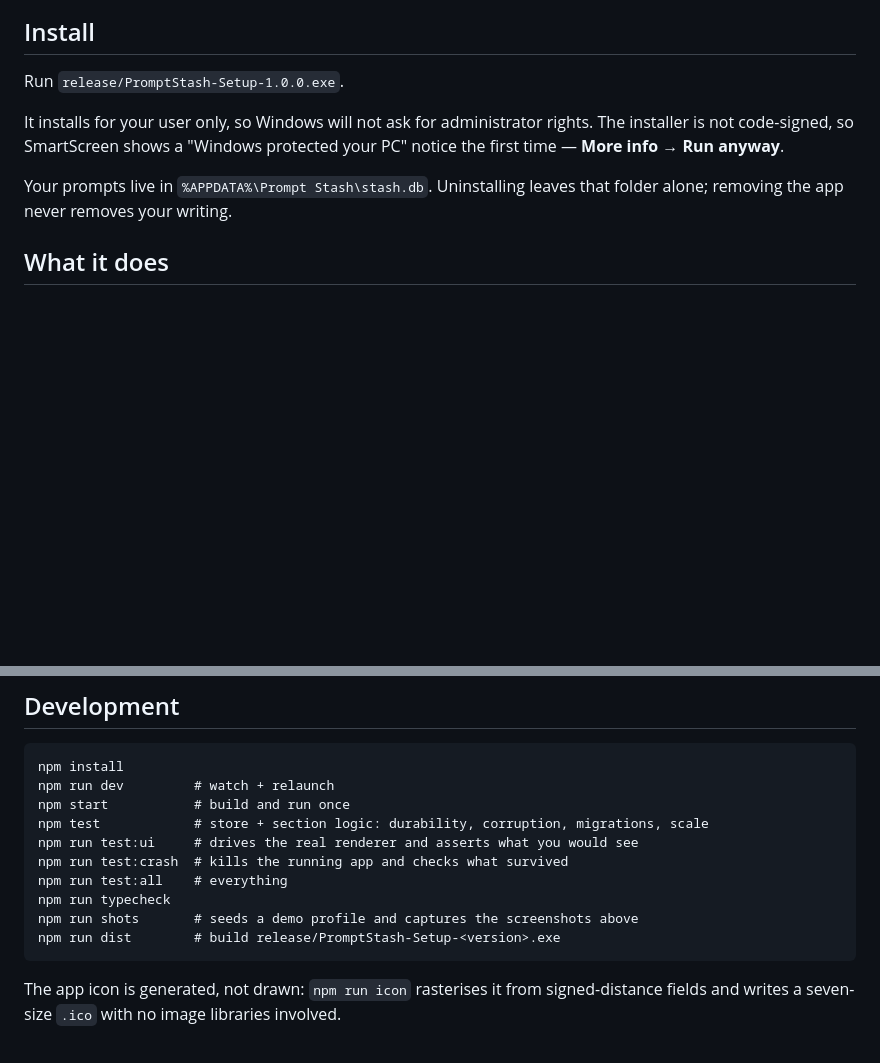
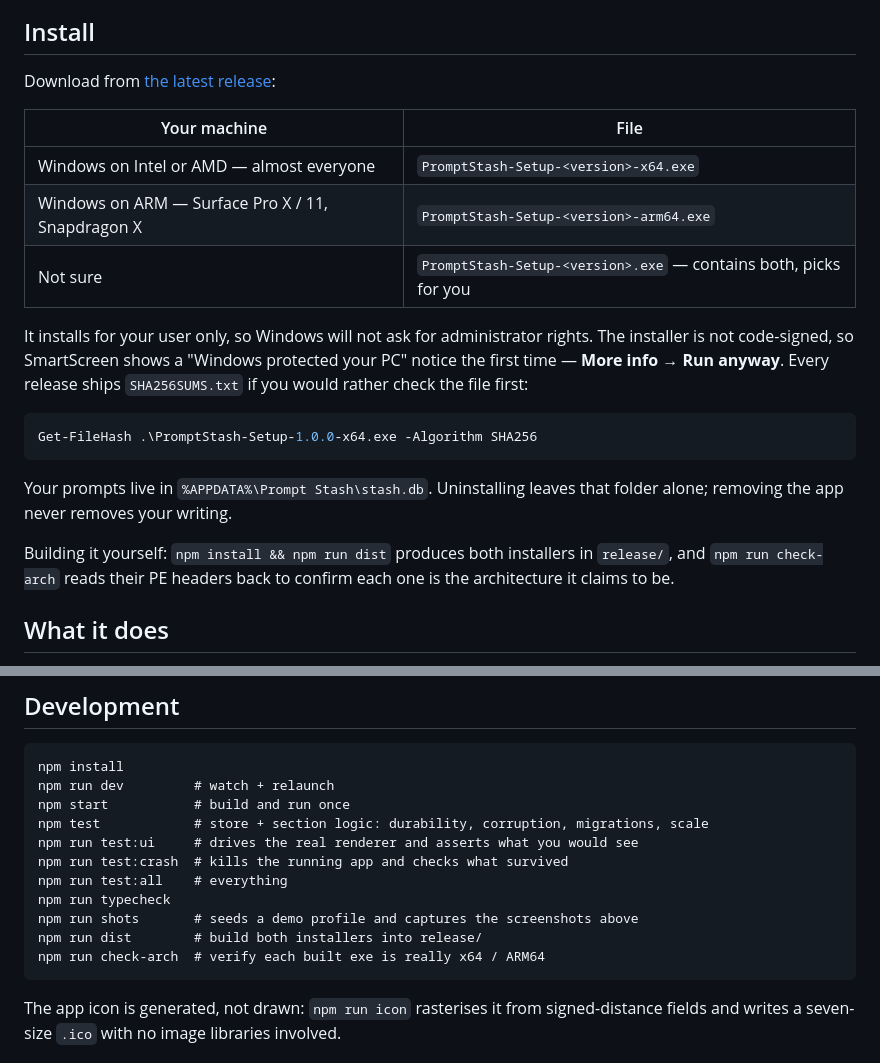
Before and after one commit to Michaelihc/prompt-stash, a Markdown page: README.md, 2 parts joined by grey strips. Rendered like a GitHub page; blank space fills up the shorter version.

Commit message:
Point install instructions at the GitHub release, add per-arch build notes

````diff
--- a/README.md
+++ b/README.md
@@ -7,14 +7,29 @@ through ideas. Everything saves itself. Nothing leaves your machine.
 
 ## Install
 
-Run `release/PromptStash-Setup-1.0.0.exe`.
+Download from [the latest release](https://github.com/Michaelihc/prompt-stash/releases/latest):
+
+| Your machine | File |
+| --- | --- |
+| Windows on Intel or AMD — almost everyone | `PromptStash-Setup-<version>-x64.exe` |
+| Windows on ARM — Surface Pro X / 11, Snapdragon X | `PromptStash-Setup-<version>-arm64.exe` |
+| Not sure | `PromptStash-Setup-<version>.exe` — contains both, picks for you |
 
 It installs for your user only, so Windows will not ask for administrator rights. The
 installer is not code-signed, so SmartScreen shows a "Windows protected your PC" notice
-the first time — **More info → Run anyway**.
+the first time — **More info → Run anyway**. Every release ships `SHA256SUMS.txt` if you
+would rather check the file first:
+
+```powershell
+Get-FileHash .\PromptStash-Setup-1.0.0-x64.exe -Algorithm SHA256
+```
 
 Your prompts live in `%APPDATA%\Prompt Stash\stash.db`. Uninstalling leaves that folder
 alone; removing the app never removes your writing.
+
+Building it yourself: `npm install && npm run dist` produces both installers in
+`release/`, and `npm run check-arch` reads their PE headers back to confirm each one is
+the architecture it claims to be.
 
 ## What it does
 
@@ -160,7 +175,8 @@ npm run test:crash  # kills the running app and checks what survived
 npm run test:all    # everything
 npm run typecheck
 npm run shots       # seeds a demo profile and captures the screenshots above
-npm run dist        # build release/PromptStash-Setup-<version>.exe
+npm run dist        # build both installers into release/
+npm run check-arch  # verify each built exe is really x64 / ARM64
 ```
 
 The app icon is generated, not drawn: `npm run icon` rasterises it from signed-distance
````
